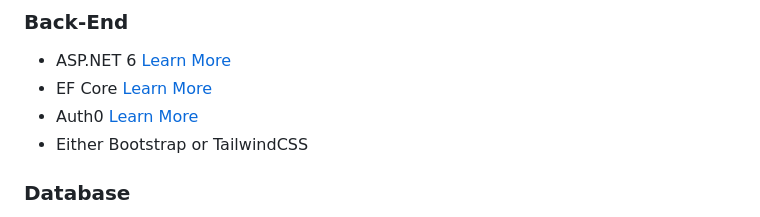
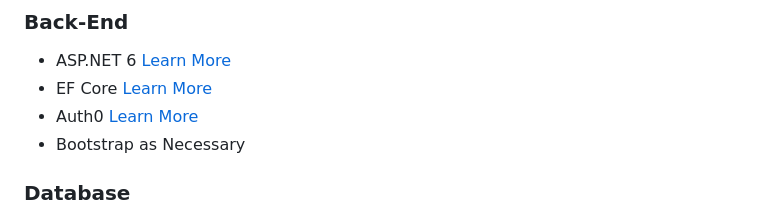
Before and after one commit to DevonXDal/Digital-Portfolio, a Markdown page: README.md, the part around the change. Rendered like a GitHub page.

Commit message:
Changed 'Bootstrap or Tailwind' under Back-End to 'Bootstrap as Necessary'

```diff
--- a/README.md
+++ b/README.md
@@ -44,7 +44,7 @@ This is a digital portfolio meant to show off my current skills along with how m
 - ASP.NET 6 [Learn More](https://dotnet.microsoft.com/en-us/)
 - EF Core [Learn More](https://learn.microsoft.com/en-us/ef/core/)
 - Auth0 [Learn More](https://auth0.com/)
-- Either Bootstrap or TailwindCSS
+- Bootstrap as Necessary
 
 ### Database
 - Database: PostgreSQL [Learn More](https://www.postgresql.org/)
```
